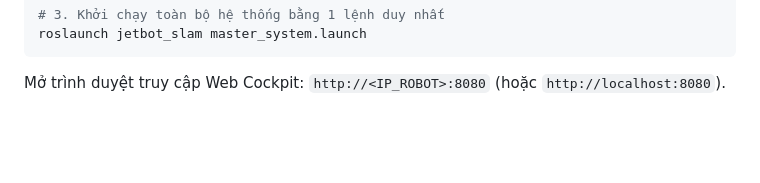
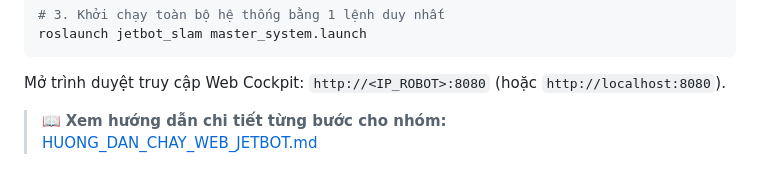
Before and after one commit to trannguyenhaduy/CS532.R11_JetBot_SLAM, a Markdown page: README.md, the part around the change. GitHub-like rendering; blank space fills up the shorter version.

````diff
--- a/README.md
+++ b/README.md
@@ -57,3 +57,5 @@ roslaunch jetbot_slam master_system.launch
 ```
 
 Mở trình duyệt truy cập Web Cockpit: `http://<IP_ROBOT>:8080` (hoặc `http://localhost:8080`).
+
+> 📖 **Xem hướng dẫn chi tiết từng bước cho nhóm:** [HUONG_DAN_CHAY_WEB_JETBOT.md](HUONG_DAN_CHAY_WEB_JETBOT.md)
````
Also changed, not shown: HUONG_DAN_CHAY_WEB_JETBOT.md (added, +116 -0 lines).
